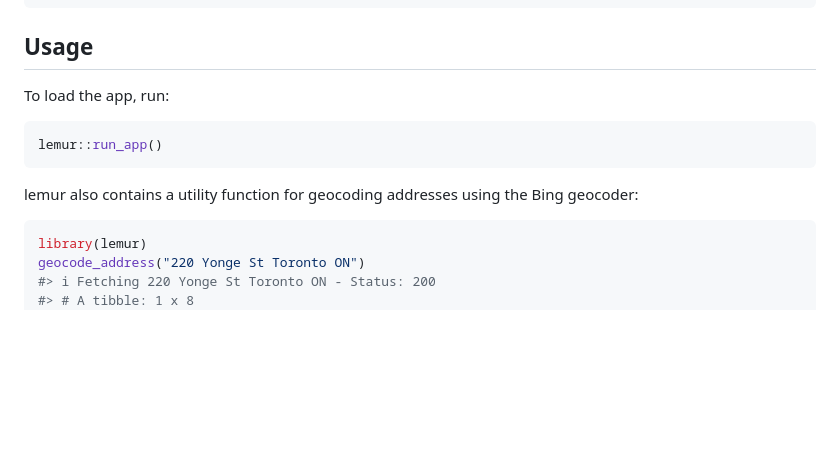
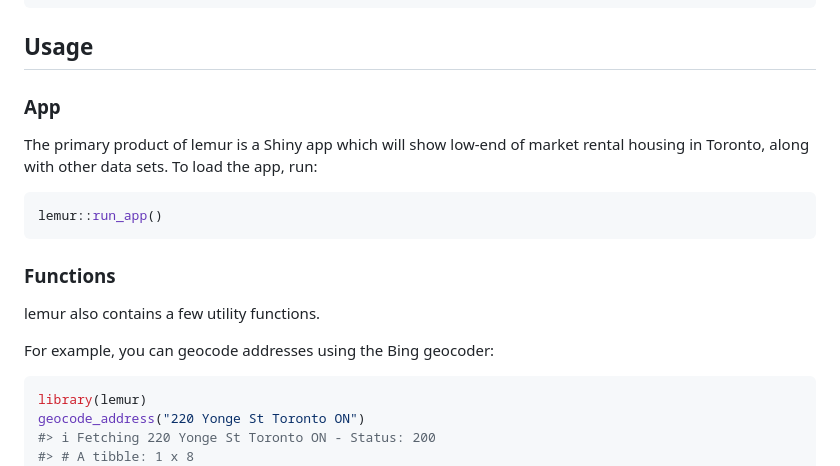
Before and after one commit to purposeanalytics/lemr, a Markdown page: README.md, the part around the change printed below. Drawn GitHub-style; blank space fills up the shorter version.

Commit message:
Update README with details on data sets

````diff
--- a/README.md
+++ b/README.md
@@ -16,14 +16,21 @@ devtools::install_github("purposeanalytics/lemur")
 
 ## Usage
 
-To load the app, run:
+### App
+
+The primary product of lemur is a Shiny app which will show low-end of
+market rental housing in Toronto, along with other data sets. To load
+the app, run:
 
 ``` r
 lemur::run_app()
 ```
 
-lemur also contains a utility function for geocoding addresses using the
-Bing geocoder:
+### Functions
+
+lemur also contains a few utility functions.
+
+For example, you can geocode addresses using the Bing geocoder:
 
 ``` r
 library(lemur)
````
Also changed, not shown: other parts of README.md (+116 -1 lines), man/figures/README-unnamed-chunk-4-1.png (added), man/figures/README-unnamed-chunk-5-1.png (added), man/figures/README-unnamed-chunk-6-1.png (added), 1 other file.
